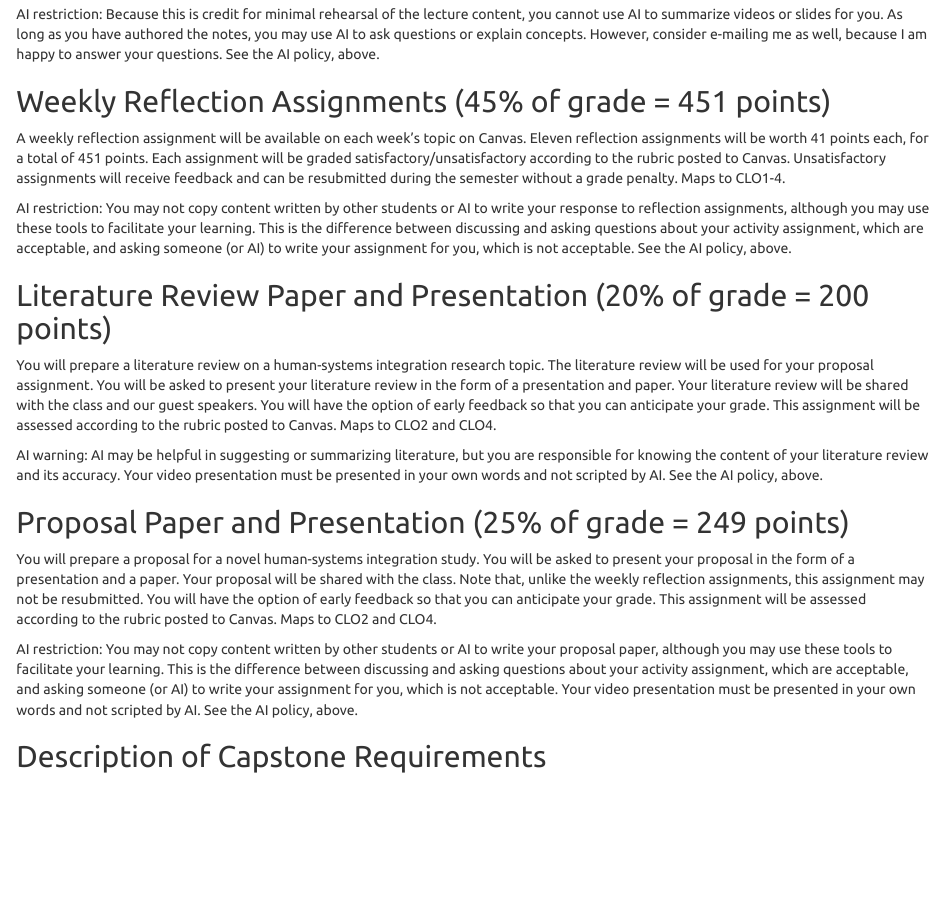
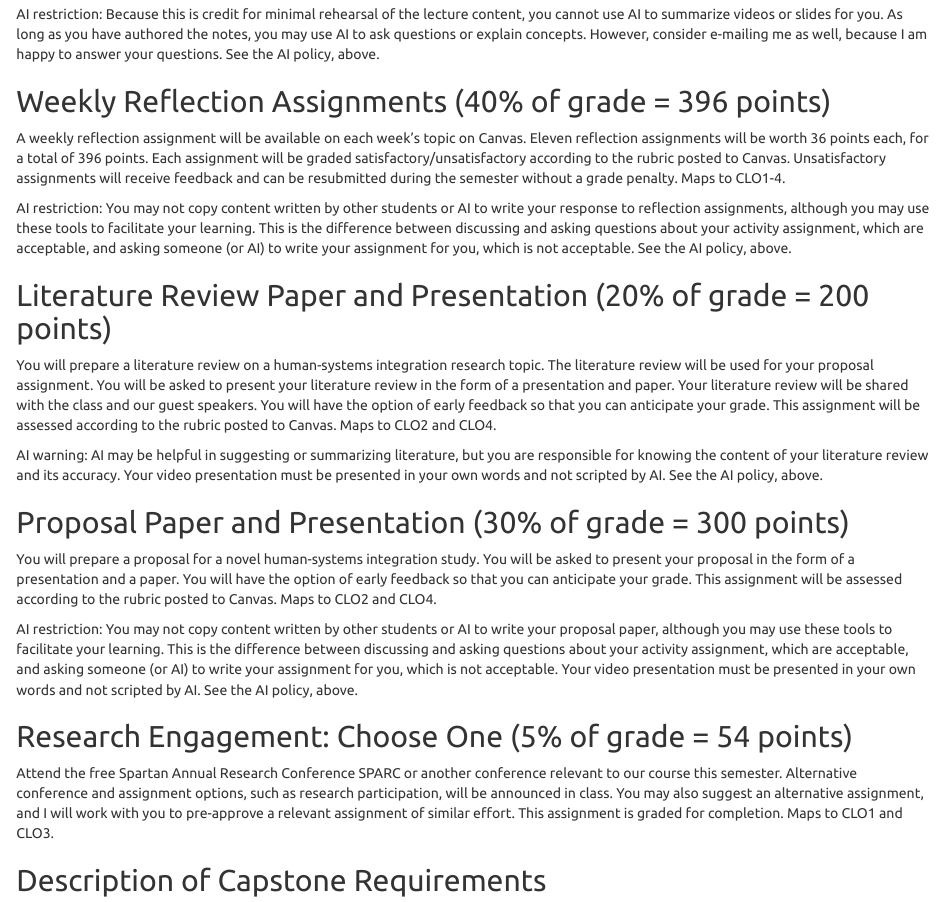
Before and after one commit to vectrlab/capstone-syllabus, an R Markdown document (index.Rmd): the page in a window 1100 px wide, from 4900 px down before the commit and from 4920 px down after it, so that both start at the same text. The pictures show the output file index.html that the author committed with the source, opened offline.

Commit message:
Updated before semester

````diff
--- a/index.Rmd
+++ b/index.Rmd
@@ -4,11 +4,11 @@ book_filename: "current-issues-capstone"
 output:
   word_document:
     toc: true
-  pdf_document:
-    toc: false
   html_document:
     toc: true
     theme: united
+  pdf_document:
+    toc: false
 ---
 
 ```{r setup, include=FALSE}
@@ -199,20 +199,27 @@ Take your own notes while watching the weekly videos. You may choose the format
 
 AI restriction: Because this is credit for minimal rehearsal of the lecture content, you cannot use AI to summarize videos or slides for you. As long as you have authored the notes, you may use AI to ask questions or explain concepts. However, consider e-mailing me as well, because I am happy to answer your questions. See the AI policy, above.
 
-## Weekly Reflection Assignments (45% of grade = 451 points)
-A weekly reflection assignment will be available on each week’s topic on Canvas. Eleven reflection assignments will be worth 41 points each, for a total of 451 points. Each assignment will be graded satisfactory/unsatisfactory according to the rubric posted to Canvas. Unsatisfactory assignments will receive feedback and can be resubmitted during the semester without a grade penalty. Maps to CLO1-4.
+## Weekly Reflection Assignments (40% of grade = 396 points)
+
+A weekly reflection assignment will be available on each week’s topic on Canvas. Eleven reflection assignments will be worth 36 points each, for a total of 396 points. Each assignment will be graded satisfactory/unsatisfactory according to the rubric posted to Canvas. Unsatisfactory assignments will receive feedback and can be resubmitted during the semester without a grade penalty. Maps to CLO1-4.
 
 AI restriction: You may not copy content written by other students or AI to write your response to reflection assignments, although you may use these tools to facilitate your learning. This is the difference between discussing and asking questions about your activity assignment, which are acceptable, and asking someone (or AI) to write your assignment for you, which is not acceptable. See the AI policy, above.
 
 ## Literature Review Paper and Presentation (20% of grade = 200 points)
+
 You will prepare a literature review on a human-systems integration research topic. The literature review will be used for your proposal assignment. You will be asked to present your literature review in the form of a presentation and paper. Your literature review will be shared with the class and our guest speakers. You will have the option of early feedback so that you can anticipate your grade. This assignment will be assessed according to the rubric posted to Canvas. Maps to CLO2 and CLO4.
 
 AI warning: AI may be helpful in suggesting or summarizing literature, but you are responsible for knowing the content of your literature review and its accuracy. Your video presentation must be presented in your own words and not scripted by AI. See the AI policy, above.
 
-## Proposal Paper and Presentation (25% of grade = 249 points)
-You will prepare a proposal for a novel human-systems integration study. You will be asked to present your proposal in the form of a presentation and a paper. Your proposal will be shared with the class. Note that, unlike the weekly reflection assignments, this assignment may not be resubmitted. You will have the option of early feedback so that you can anticipate your grade. This assignment will be assessed according to the rubric posted to Canvas. Maps to CLO2 and CLO4.
+## Proposal Paper and Presentation (30% of grade = 300 points)
+
+You will prepare a proposal for a novel human-systems integration study. You will be asked to present your proposal in the form of a presentation and a paper. You will have the option of early feedback so that you can anticipate your grade. This assignment will be assessed according to the rubric posted to Canvas. Maps to CLO2 and CLO4.
 
 AI restriction: You may not copy content written by other students or AI to write your proposal paper, although you may use these tools to facilitate your learning. This is the difference between discussing and asking questions about your activity assignment, which are acceptable, and asking someone (or AI) to write your assignment for you, which is not acceptable. Your video presentation must be presented in your own words and not scripted by AI. See the AI policy, above.
+
+## Research Engagement: Choose One (5% of grade = 54 points)
+
+Attend the free Spartan Annual Research Conference SPARC or another conference relevant to our course this semester. Alternative conference and assignment options, such as research participation, will be announced in class. You may also suggest an alternative assignment, and I will work with you to pre-approve a relevant assignment of similar effort. This assignment is graded for completion. Maps to CLO1 and CLO3.
 
 ## Description of Capstone Requirements
 As a capstone course, the following requirements will be met:
````
Also changed, not shown: index.html, index.pdf, 1 other file.
